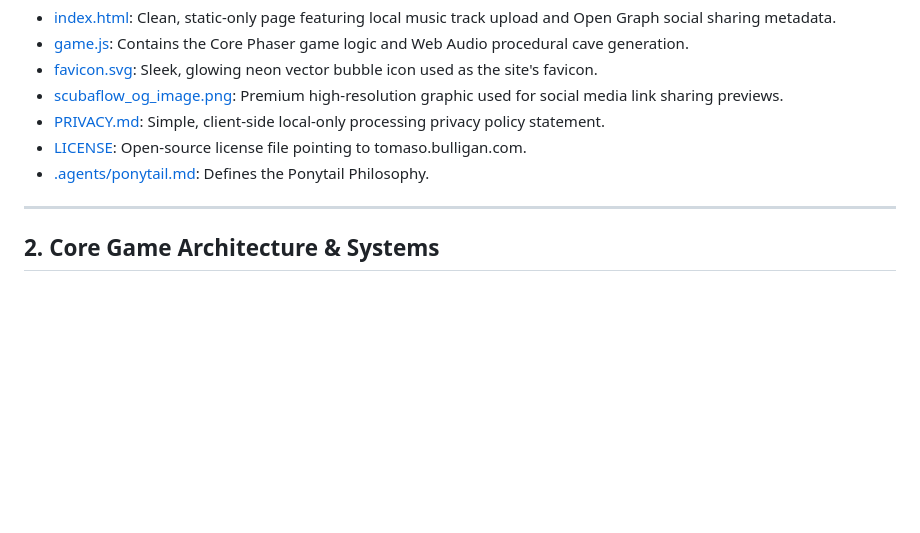
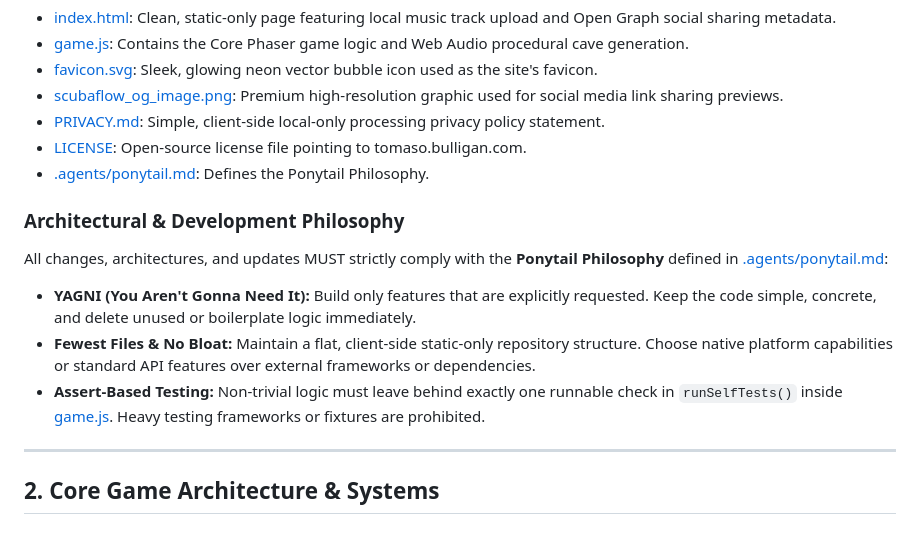
Before and after one commit to tbulligan/scubaflow, a Markdown page: AGENTS.md, the part around the change. GitHub-like rendering; blank space fills up the shorter version.

Commit message:
Update AGENTS.md with Ponytail Philosophy guidelines

```diff
--- a/AGENTS.md
+++ b/AGENTS.md
@@ -17,6 +17,12 @@ The repository code is the absolute source of truth:
 - [PRIVACY.md](file:///home/tomaso/projects/scubaflow/PRIVACY.md): Simple, client-side local-only processing privacy policy statement.
 - [LICENSE](file:///home/tomaso/projects/scubaflow/LICENSE): Open-source license file pointing to tomaso.bulligan.com.
 - [.agents/ponytail.md](file:///home/tomaso/projects/scubaflow/.agents/ponytail.md): Defines the Ponytail Philosophy.
+
+### Architectural & Development Philosophy
+All changes, architectures, and updates MUST strictly comply with the **Ponytail Philosophy** defined in [.agents/ponytail.md](file:///home/tomaso/projects/scubaflow/.agents/ponytail.md):
+- **YAGNI (You Aren't Gonna Need It):** Build only features that are explicitly requested. Keep the code simple, concrete, and delete unused or boilerplate logic immediately.
+- **Fewest Files & No Bloat:** Maintain a flat, client-side static-only repository structure. Choose native platform capabilities or standard API features over external frameworks or dependencies.
+- **Assert-Based Testing:** Non-trivial logic must leave behind exactly one runnable check in `runSelfTests()` inside [game.js](file:///home/tomaso/projects/scubaflow/game.js). Heavy testing frameworks or fixtures are prohibited.
 
 ---
 
```
